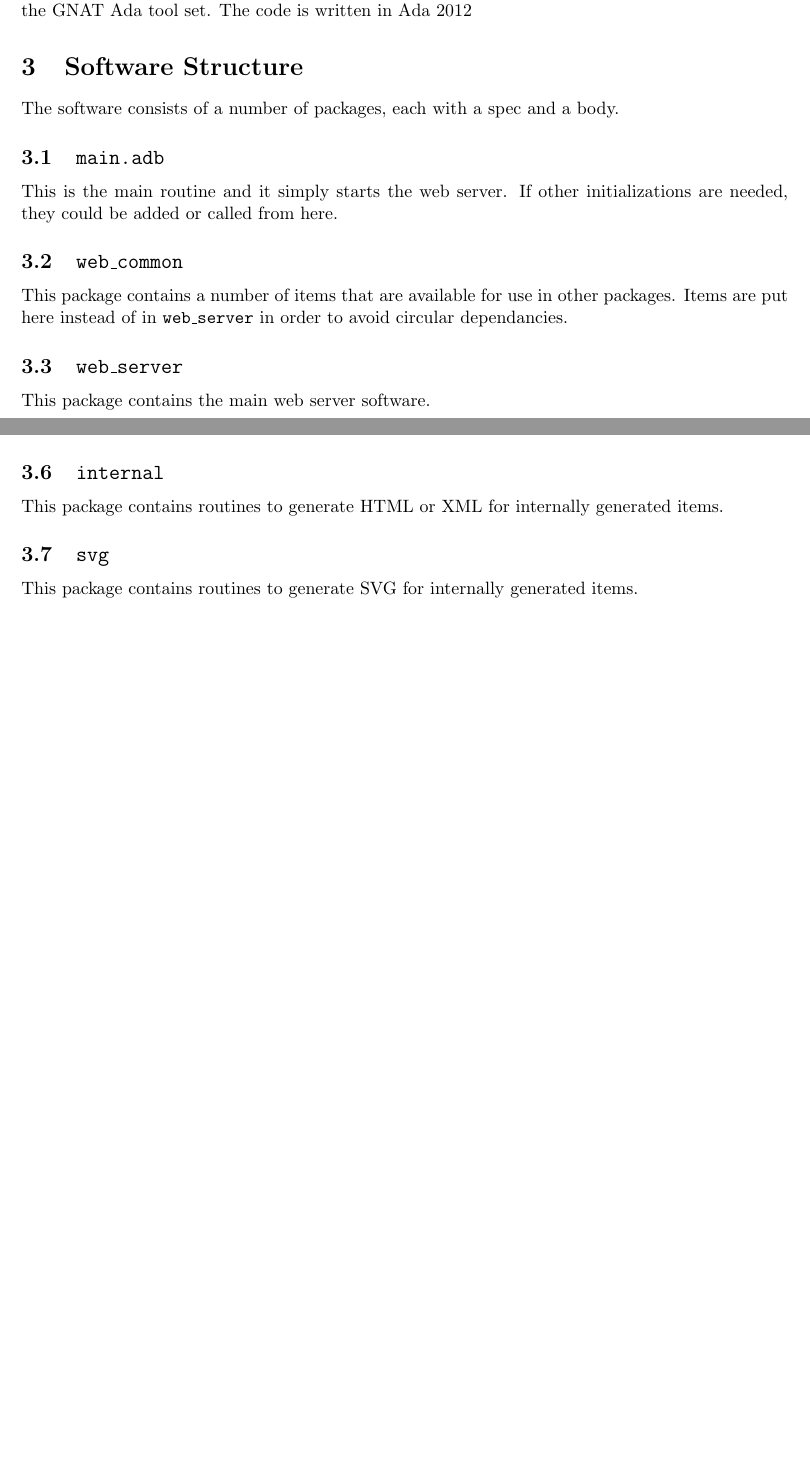
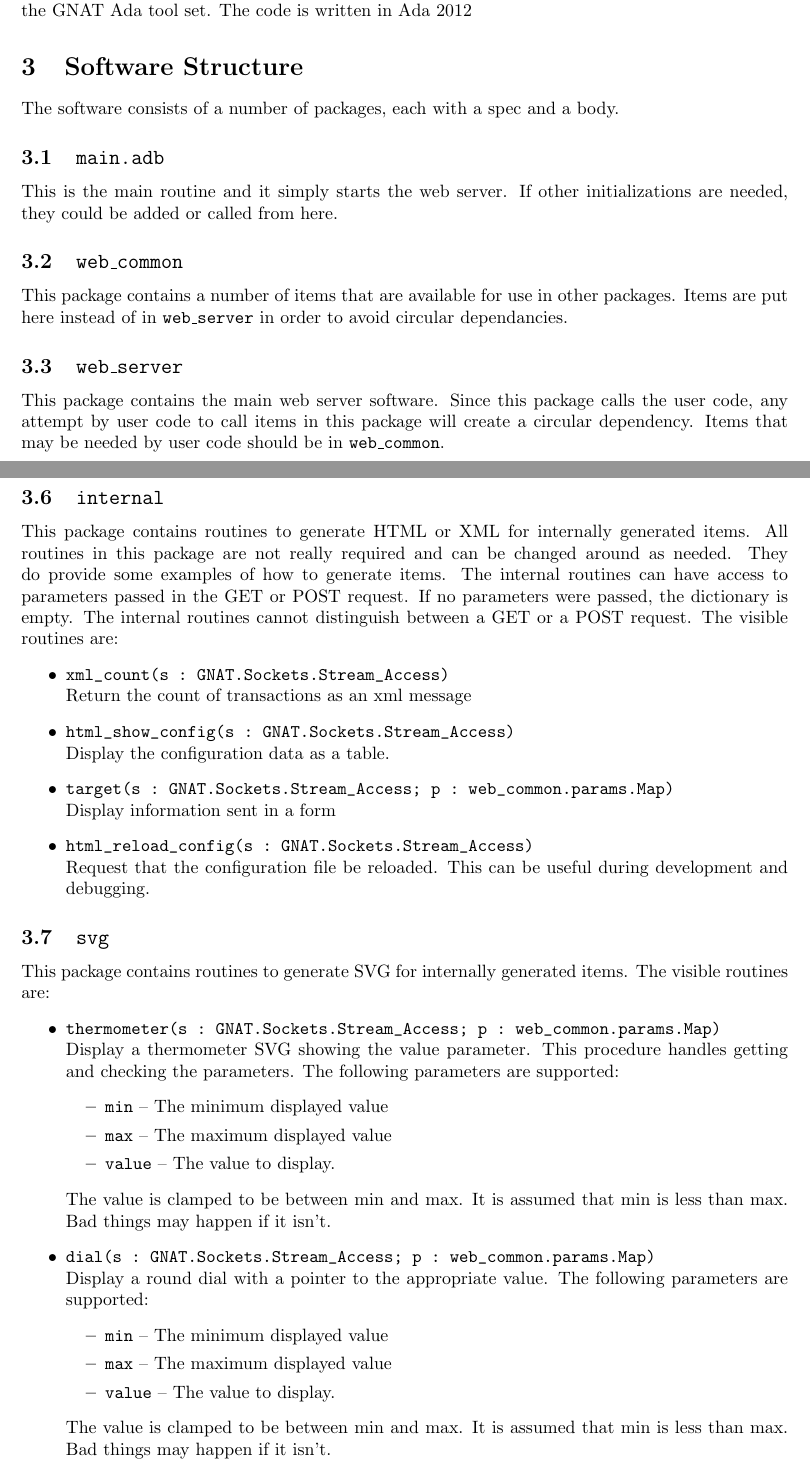
Before and after one commit to BrentSeidel/Ada-Web-Server, a LaTeX document (Documentation.tex): two parts of pages 1 and 2 of 4 before the commit and two parts of pages 1 and 3 of 5 after it, joined at a grey line, cut so that both start at the same text, the shorter picture padded with empty space. Compiled offline with LaTeX, dvips and Ghostscript; a LaTeX package or settings file that is missing is left out.

Commit message:
More documentation updates and code cleanup
* Some more updates to the documentation
* Move get_line_from_stream and get_data_from_stream to private section of http.ads since they aren't meant for public use.

```diff
--- a/Documentation.tex
+++ b/Documentation.tex
@@ -41,7 +41,7 @@ This is the main routine and it simply starts the web server.  If other initiali
 This package contains a number of items that are available for use in other packages.  Items are put here instead of in \texttt{web\_server} in order to avoid circular dependancies.
 
 \subsection{\texttt{web\_server}}
-This package contains the main web server software.
+This package contains the main web server software.  Since this package calls the user code, any attempt by user code to call items in this package will create a circular dependency.  Items that may be needed by user code should be in \texttt{web\_common}.
 
 \subsection{\texttt{html}}
 This package contains routines to support the generation of HTML.  The visible routines are:
@@ -72,14 +72,42 @@ This package contains routines to support HTTP.  The visible routines are:
              item : out Ada.Strings.Unbounded.Unbounded_String;
              params : in out web_common.params.Map)
             \end{verbatim}
-   The \texttt{read\_headers} procedure will need to handle both GET and POST request as well as return the passed parameters.  Returned values will be the requested item and a dictionary containing the parameters.  If there are no parameters, the dictionary will be empty.
+   The \texttt{read\_headers} procedure handles both GET and POST request and returns any passed parameters.  Returned values will be the requested item in \texttt{item} and a dictionary containing the parameters in \texttt{params}.  If there are no parameters, the dictionary will be empty.  This routine is called by the web server to read the headers of the HTTP request.  By the time any user code is called, the headers have already been read.
 \end{itemize}
 
 \subsection{\texttt{internal}}
-This package contains routines to generate HTML or XML for internally generated items.
+This package contains routines to generate HTML or XML for internally generated items.  All routines in this package are not really required and can be changed around as needed.  They do provide some examples of how to generate items.  The internal routines can have access to parameters passed in the GET or POST request.  If no parameters were passed, the dictionary is empty.  The internal routines cannot distinguish between a GET or a POST request.  The visible routines are:
+\begin{itemize}
+  \item \verb|xml_count(s : GNAT.Sockets.Stream_Access)|\\
+  Return the count of transactions as an xml message
+  \item \verb|html_show_config(s : GNAT.Sockets.Stream_Access)|\\
+  Display the configuration data as a table.
+  \item \verb|target(s : GNAT.Sockets.Stream_Access; p : web_common.params.Map)|\\
+  Display information sent in a form
+  \item \verb|html_reload_config(s : GNAT.Sockets.Stream_Access)|\\
+  Request that the configuration file be reloaded.  This can be useful during development and debugging.
+\end{itemize}
 
 \subsection{\texttt{svg}}
-This package contains routines to generate SVG for internally generated items.
+This package contains routines to generate SVG for internally generated items.  The visible routines are:
+\begin{itemize}
+  \item \verb|thermometer(s : GNAT.Sockets.Stream_Access; p : web_common.params.Map)|\\
+  Display a thermometer SVG showing the value parameter.  This procedure handles getting and checking the parameters.  The following parameters are supported:
+  \begin{itemize}
+    \item \texttt{min} -- The minimum displayed value
+    \item \texttt{max} -- The maximum displayed value
+    \item \texttt{value} -- The value to display.
+  \end{itemize}
+  The value is clamped to be between min and max.  It is assumed that min is less than max.  Bad things may happen if it isn't.
+  \item \verb|dial(s : GNAT.Sockets.Stream_Access; p : web_common.params.Map)|\\
+  Display a round dial with a pointer to the appropriate value. The following parameters are supported:
+  \begin{itemize}
+    \item \texttt{min} -- The minimum displayed value
+    \item \texttt{max} -- The maximum displayed value
+    \item \texttt{value} -- The value to display.
+  \end{itemize}
+  The value is clamped to be between min and max.  It is assumed that min is less than max.  Bad things may happen if it isn't.
+\end{itemize}
 
 \subsection{\texttt{text}}
 This package consists of a spec and body and is used to support the serving of text files.  The visible routines are:
```
Also changed, not shown: Documentation.pdf, Documentation.tex (2 more changed lines), 1 other file.
